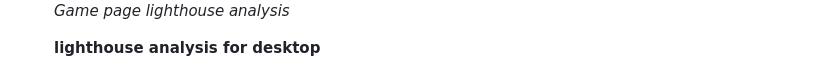
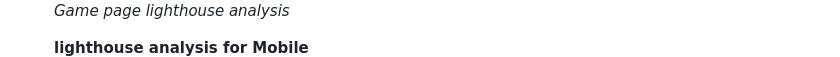
Before and after one commit to JonFD4/Sheldons-army, a Markdown page: README.md, the part around one of its changes. GitHub-like rendering.

```diff
--- a/README.md
+++ b/README.md
@@ -156,7 +160,8 @@ JavaScript validation was done using devtools and console.log to determine outpu
       ![Game page lighthouse analysis](readmeimages/lighthouse-gamepage.png)
    *Game page lighthouse analysis*
 
-     **lighthouse analysis for desktop**
+
+     **lighthouse analysis for Mobile**
    ![mobile-Home page lighthouse analysis](readmeimages/mobile-homepage-lighthouse.png)
    *mobile-Home page lighthouse analysis*
 
```
Also changed, not shown: other parts of README.md (+6 -1 lines).
